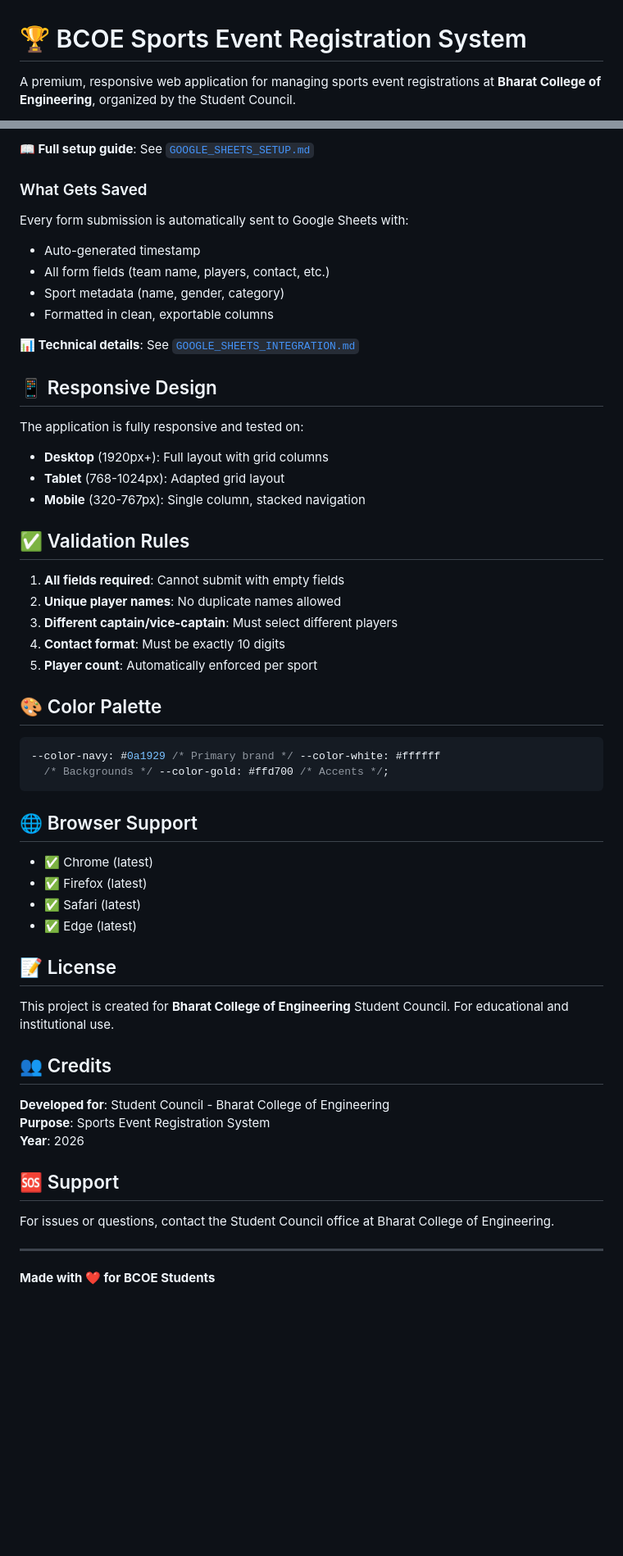
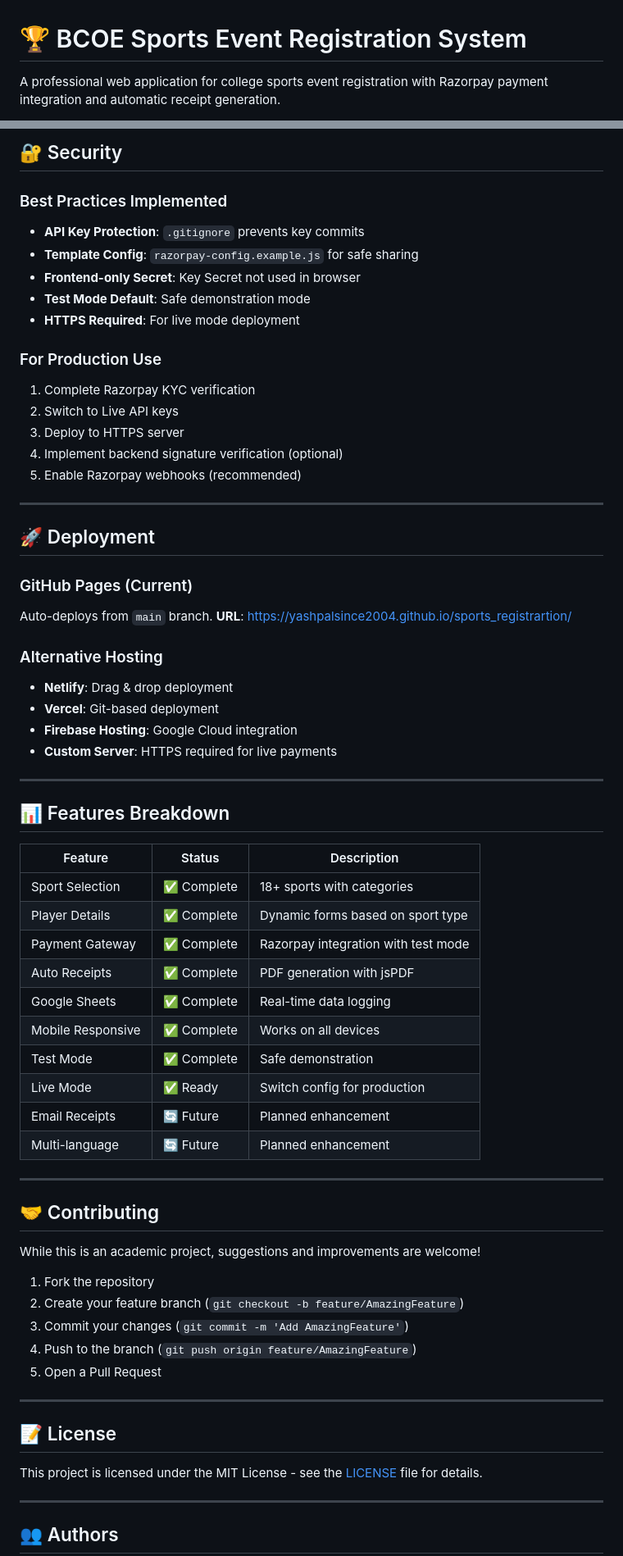
Before and after one commit to yashpalsince2004/sports_registrartion, a Markdown page: README.md, 2 parts joined by grey strips. Shown at 82% size. Drawn GitHub-style; blank space fills up the shorter version.

Commit message:
Add comprehensive README with project documentation

````diff
--- a/README.md
+++ b/README.md
@@ -1,4 +1,4 @@
 # 🏆 BCOE Sports Event Registration System
 
-A premium, responsive web application for managing sports event registrations at **Bharat College of Engineering**, organized by the Student Council.
+A professional web application for college sports event registration with Razorpay payment integration and automatic receipt generation.
 
@@ -176,62 +237,74 @@ All registration data is stored in the browser's LocalStorage with the key `bcoe
 
-**📖 Full setup guide**: See [`GOOGLE_SHEETS_SETUP.md`](file:///Users/yashpal/Documents/Project/bcoe_sports/GOOGLE_SHEETS_SETUP.md)
+## 🔐 Security
 
-### What Gets Saved
+### Best Practices Implemented
 
-Every form submission is automatically sent to Google Sheets with:
+- **API Key Protection**: `.gitignore` prevents key commits
+- **Template Config**: `razorpay-config.example.js` for safe sharing
+- **Frontend-only Secret**: Key Secret not used in browser
+- **Test Mode Default**: Safe demonstration mode
+- **HTTPS Required**: For live mode deployment
 
-- Auto-generated timestamp
-- All form fields (team name, players, contact, etc.)
-- Sport metadata (name, gender, category)
-- Formatted in clean, exportable columns
+### For Production Use
 
-**📊 Technical details**: See [`GOOGLE_SHEETS_INTEGRATION.md`](file:///Users/yashpal/Documents/Project/bcoe_sports/GOOGLE_SHEETS_INTEGRATION.md)
+1. Complete Razorpay KYC verification
+2. Switch to Live API keys
+3. Deploy to HTTPS server
+4. Implement backend signature verification (optional)
+5. Enable Razorpay webhooks (recommended)
 
-## 📱 Responsive Design
+---
 
-The application is fully responsive and tested on:
+## 🚀 Deployment
 
-- **Desktop** (1920px+): Full layout with grid columns
-- **Tablet** (768-1024px): Adapted grid layout
-- **Mobile** (320-767px): Single column, stacked navigation
+### GitHub Pages (Current)
 
-## ✅ Validation Rules
+Auto-deploys from `main` branch.
+**URL**: https://yashpalsince2004.github.io/sports_registrartion/
 
-1. **All fields required**: Cannot submit with empty fields
-2. **Unique player names**: No duplicate names allowed
-3. **Different captain/vice-captain**: Must select different players
-4. **Contact format**: Must be exactly 10 digits
-5. **Player count**: Automatically enforced per sport
+### Alternative Hosting
 
-## 🎨 Color Palette
+- **Netlify**: Drag & drop deployment
+- **Vercel**: Git-based deployment
+- **Firebase Hosting**: Google Cloud integration
+- **Custom Server**: HTTPS required for live payments
 
-```css
---color-navy: #0a1929 /* Primary brand */ --color-white: #ffffff
-  /* Backgrounds */ --color-gold: #ffd700 /* Accents */;
-```
+---
 
-## 🌐 Browser Support
+## 📊 Features Breakdown
 
-- ✅ Chrome (latest)
-- ✅ Firefox (latest)
-- ✅ Safari (latest)
-- ✅ Edge (latest)
+| Feature           | Status      | Description                         |
+| ----------------- | ----------- | ----------------------------------- |
+| Sport Selection   | ✅ Complete | 18+ sports with categories          |
+| Player Details    | ✅ Complete | Dynamic forms based on sport type   |
+| Payment Gateway   | ✅ Complete | Razorpay integration with test mode |
+| Auto Receipts     | ✅ Complete | PDF generation with jsPDF           |
+| Google Sheets     | ✅ Complete | Real-time data logging              |
+| Mobile Responsive | ✅ Complete | Works on all devices                |
+| Test Mode         | ✅ Complete | Safe demonstration                  |
+| Live Mode         | ✅ Ready    | Switch config for production        |
+| Email Receipts    | 🔄 Future   | Planned enhancement                 |
+| Multi-language    | 🔄 Future   | Planned enhancement                 |
+
+---
+
+## 🤝 Contributing
+
+While this is an academic project, suggestions and improvements are welcome!
+
+1. Fork the repository
+2. Create your feature branch (`git checkout -b feature/AmazingFeature`)
+3. Commit your changes (`git commit -m 'Add AmazingFeature'`)
+4. Push to the branch (`git push origin feature/AmazingFeature`)
+5. Open a Pull Request
+
+---
 
 ## 📝 License
 
-This project is created for **Bharat College of Engineering** Student Council. For educational and institutional use.
-
-## 👥 Credits
-
-**Developed for**: Student Council - Bharat College of Engineering
-**Purpose**: Sports Event Registration System
-**Year**: 2026
-
-## 🆘 Support
-
-For issues or questions, contact the Student Council office at Bharat College of Engineering.
+This project is licensed under the MIT License - see the [LICENSE](LICENSE) file for details.
 
 ---
 
-**Made with ❤️ for BCOE Students**
+## 👥 Authors
 
````
Also changed, not shown: other parts of README.md (+251 -124 lines).
